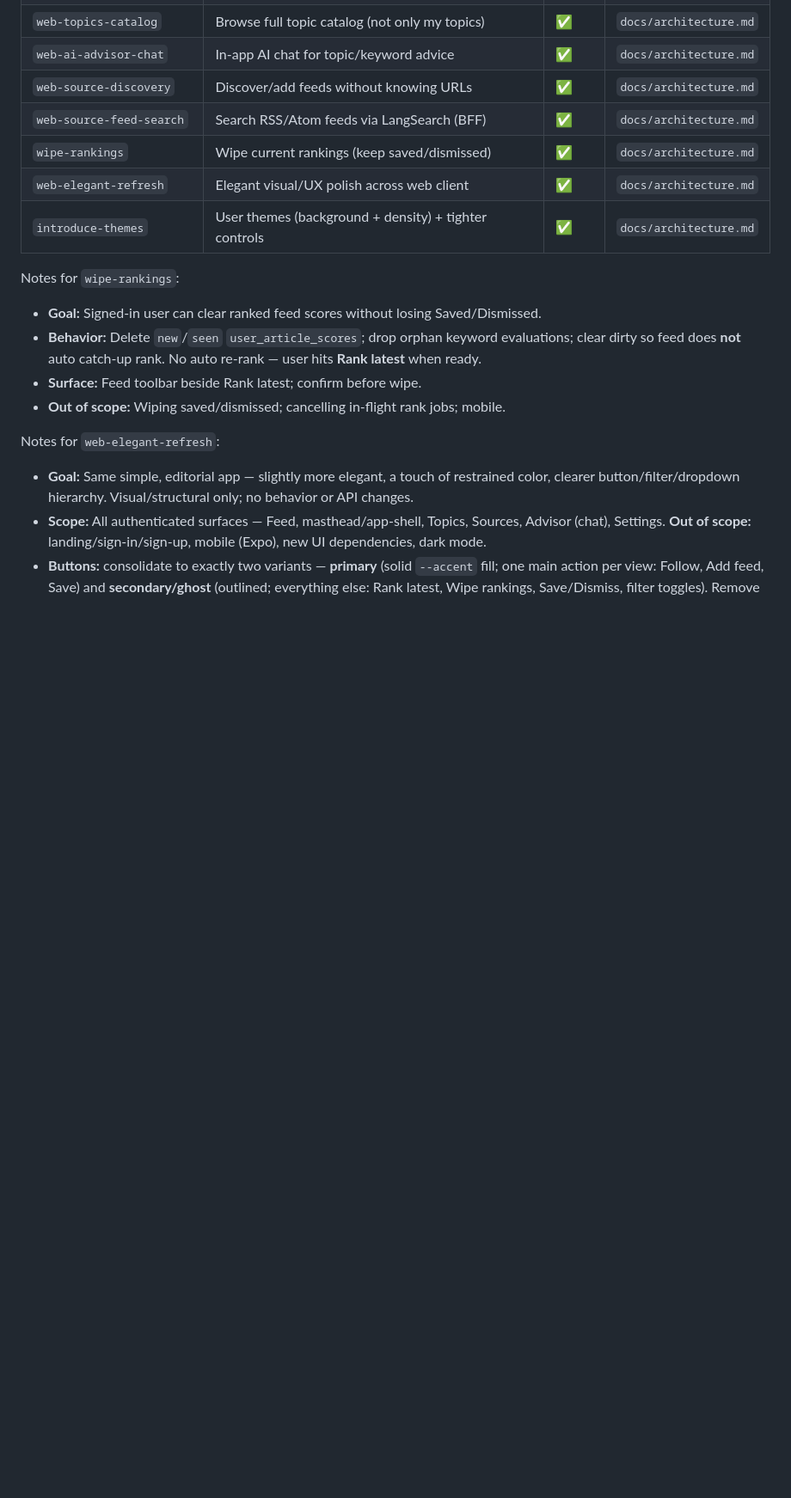
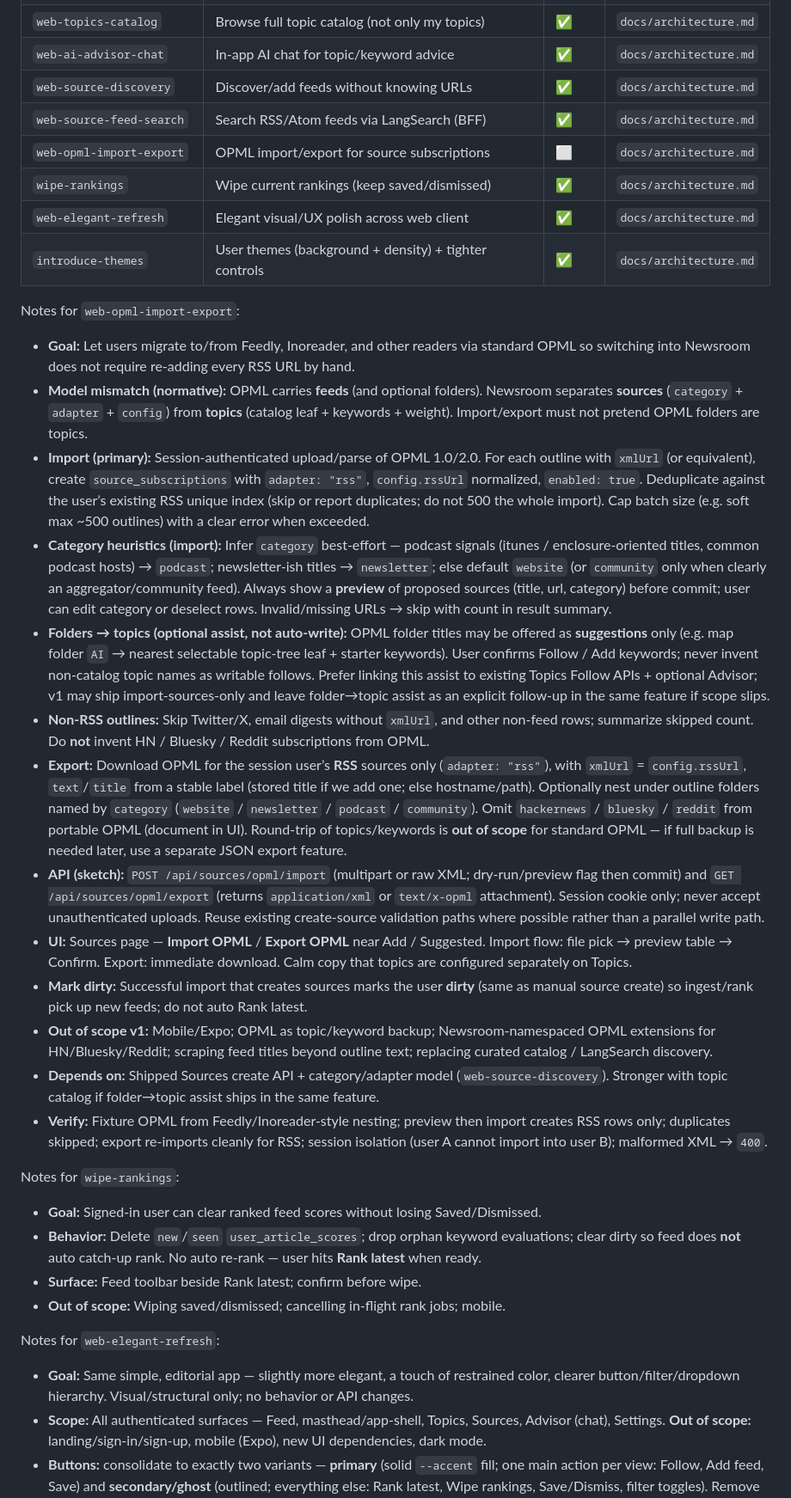
Before and after one commit to SpektrNO/newsroom, a Markdown page: docs/feature-backlog.md, the part around one of its changes. Shown at 86% size. GitHub-like rendering; blank space fills up the shorter version.

Commit message:
Add backlog item for OPML import/export.
Document web-opml-import-export under the web client section: RSS source
round-trip via OPML, previewed category heuristics, and explicit non-mapping
of folders to topics/keywords.

Co-authored-by: ft-spektr <ft-spektr@users.noreply.github.com>

```diff
--- a/docs/feature-backlog.md
+++ b/docs/feature-backlog.md
@@ -146,9 +146,26 @@ Notes for `ai-cloud-providers-byok`:
 | `web-ai-advisor-chat` | In-app AI chat for topic/keyword advice | ✅ | `docs/architecture.md` |
 | `web-source-discovery` | Discover/add feeds without knowing URLs | ✅ | `docs/architecture.md` |
 | `web-source-feed-search` | Search RSS/Atom feeds via LangSearch (BFF) | ✅ | `docs/architecture.md` |
+| `web-opml-import-export` | OPML import/export for source subscriptions | ⬜ | `docs/architecture.md` |
 | `wipe-rankings` | Wipe current rankings (keep saved/dismissed) | ✅ | `docs/architecture.md` |
 | `web-elegant-refresh` | Elegant visual/UX polish across web client | ✅ | `docs/architecture.md` |
 | `introduce-themes` | User themes (background + density) + tighter controls | ✅ | `docs/architecture.md` |
+
+Notes for `web-opml-import-export`:
+
+- **Goal:** Let users migrate to/from Feedly, Inoreader, and other readers via standard OPML so switching into Newsroom does not require re-adding every RSS URL by hand.
+- **Model mismatch (normative):** OPML carries **feeds** (and optional folders). Newsroom separates **sources** (`category` + `adapter` + `config`) from **topics** (catalog leaf + keywords + weight). Import/export must not pretend OPML folders are topics.
+- **Import (primary):** Session-authenticated upload/parse of OPML 1.0/2.0. For each outline with `xmlUrl` (or equivalent), create `source_subscriptions` with `adapter: "rss"`, `config.rssUrl` normalized, `enabled: true`. Deduplicate against the user’s existing RSS unique index (skip or report duplicates; do not 500 the whole import). Cap batch size (e.g. soft max ~500 outlines) with a clear error when exceeded.
+- **Category heuristics (import):** Infer `category` best-effort — podcast signals (itunes / enclosure-oriented titles, common podcast hosts) → `podcast`; newsletter-ish titles → `newsletter`; else default `website` (or `community` only when clearly an aggregator/community feed). Always show a **preview** of proposed sources (title, url, category) before commit; user can edit category or deselect rows. Invalid/missing URLs → skip with count in result summary.
+- **Folders → topics (optional assist, not auto-write):** OPML folder titles may be offered as **suggestions** only (e.g. map folder `AI` → nearest selectable topic-tree leaf + starter keywords). User confirms Follow / Add keywords; never invent non-catalog topic names as writable follows. Prefer linking this assist to existing Topics Follow APIs + optional Advisor; v1 may ship import-sources-only and leave folder→topic assist as an explicit follow-up in the same feature if scope slips.
+- **Non-RSS outlines:** Skip Twitter/X, email digests without `xmlUrl`, and other non-feed rows; summarize skipped count. Do **not** invent HN / Bluesky / Reddit subscriptions from OPML.
+- **Export:** Download OPML for the session user’s **RSS** sources only (`adapter: "rss"`), with `xmlUrl` = `config.rssUrl`, `text`/`title` from a stable label (stored title if we add one; else hostname/path). Optionally nest under outline folders named by `category` (`website` / `newsletter` / `podcast` / `community`). Omit `hackernews` / `bluesky` / `reddit` from portable OPML (document in UI). Round-trip of topics/keywords is **out of scope** for standard OPML — if full backup is needed later, use a separate JSON export feature.
+- **API (sketch):** `POST /api/sources/opml/import` (multipart or raw XML; dry-run/preview flag then commit) and `GET /api/sources/opml/export` (returns `application/xml` or `text/x-opml` attachment). Session cookie only; never accept unauthenticated uploads. Reuse existing create-source validation paths where possible rather than a parallel write path.
+- **UI:** Sources page — **Import OPML** / **Export OPML** near Add / Suggested. Import flow: file pick → preview table → Confirm. Export: immediate download. Calm copy that topics are configured separately on Topics.
+- **Mark dirty:** Successful import that creates sources marks the user **dirty** (same as manual source create) so ingest/rank pick up new feeds; do not auto Rank latest.
+- **Out of scope v1:** Mobile/Expo; OPML as topic/keyword backup; Newsroom-namespaced OPML extensions for HN/Bluesky/Reddit; scraping feed titles beyond outline text; replacing curated catalog / LangSearch discovery.
+- **Depends on:** Shipped Sources create API + category/adapter model (`web-source-discovery`). Stronger with topic catalog if folder→topic assist ships in the same feature.
+- **Verify:** Fixture OPML from Feedly/Inoreader-style nesting; preview then import creates RSS rows only; duplicates skipped; export re-imports cleanly for RSS; session isolation (user A cannot import into user B); malformed XML → `400`.
 
 Notes for `wipe-rankings`:
 
```
Also changed, not shown: other parts of docs/feature-backlog.md (+1 -1 lines).
